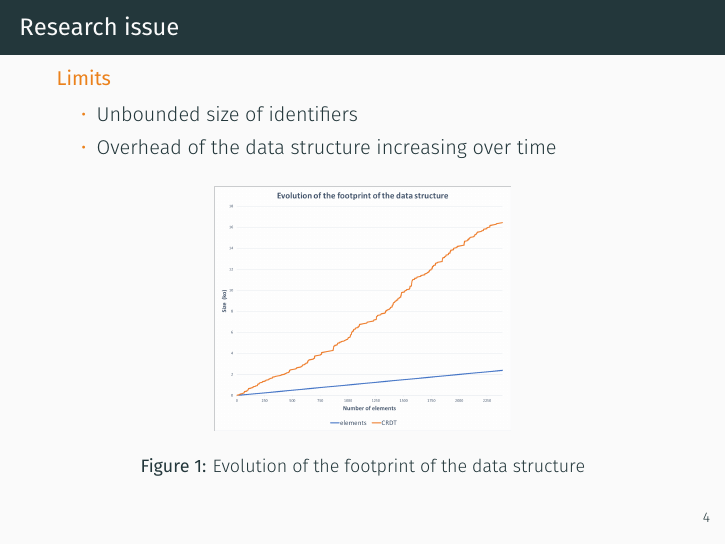
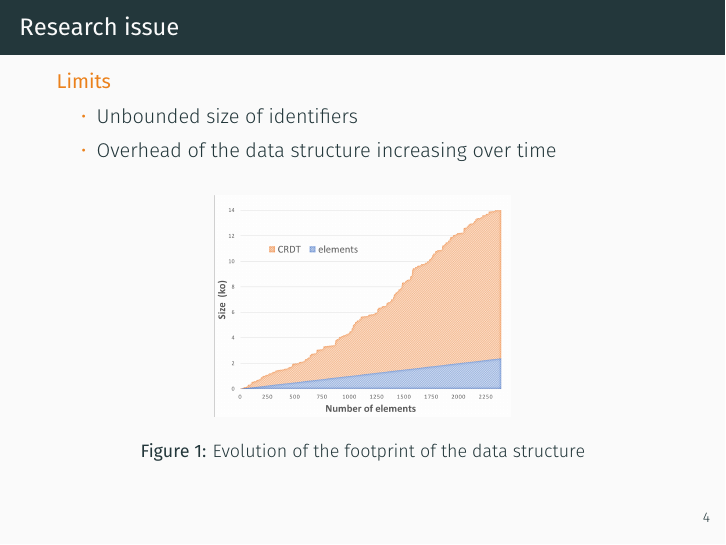
Before and after one commit to MatthieuNICOLAS/application-middleware-2018, LaTeX slides (presentation/presentation.tex): page 8 of 36. Compiled offline with XeLaTeX; a missing font is replaced by an installed copy or a similar font.

Commit message:
feat(presentation): Improve chart

```diff
--- a/presentation/presentation.tex
+++ b/presentation/presentation.tex
@@ -176,7 +176,7 @@
   \end{alertblock}
 
   \begin{figure}
-    \includegraphics[scale=0.22]{img/footprint.png}
+    \includegraphics[scale=0.22]{img/footprint-4.png}
     \caption{Evolution of the footprint of the data structure}
   \end{figure}
 \end{frame}
```
Also changed, not shown: presentation/img/footprint-4.png (added), presentation/presentation.pdf.
